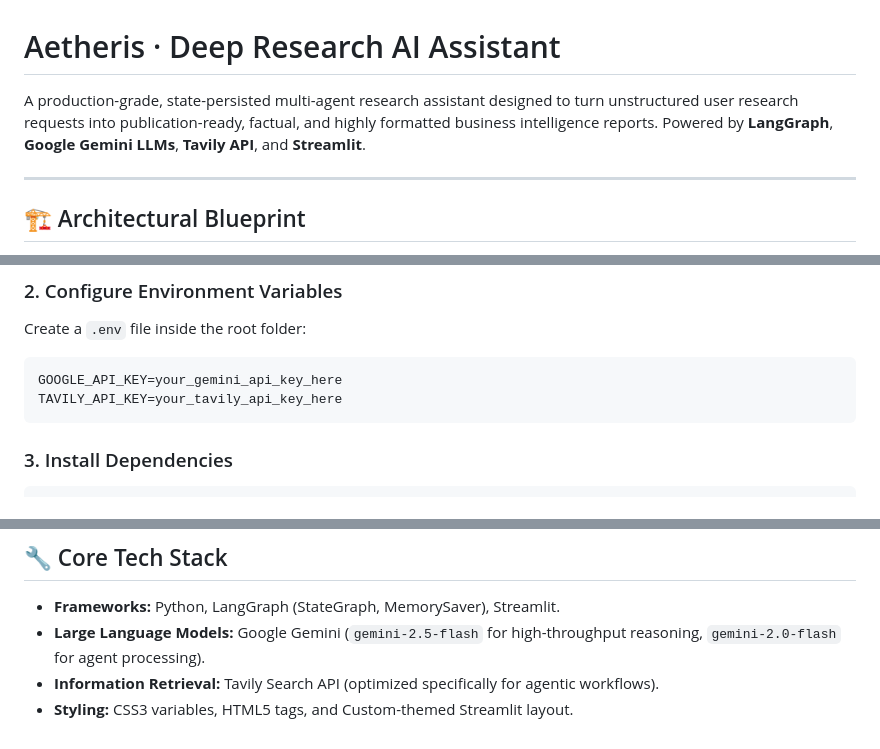
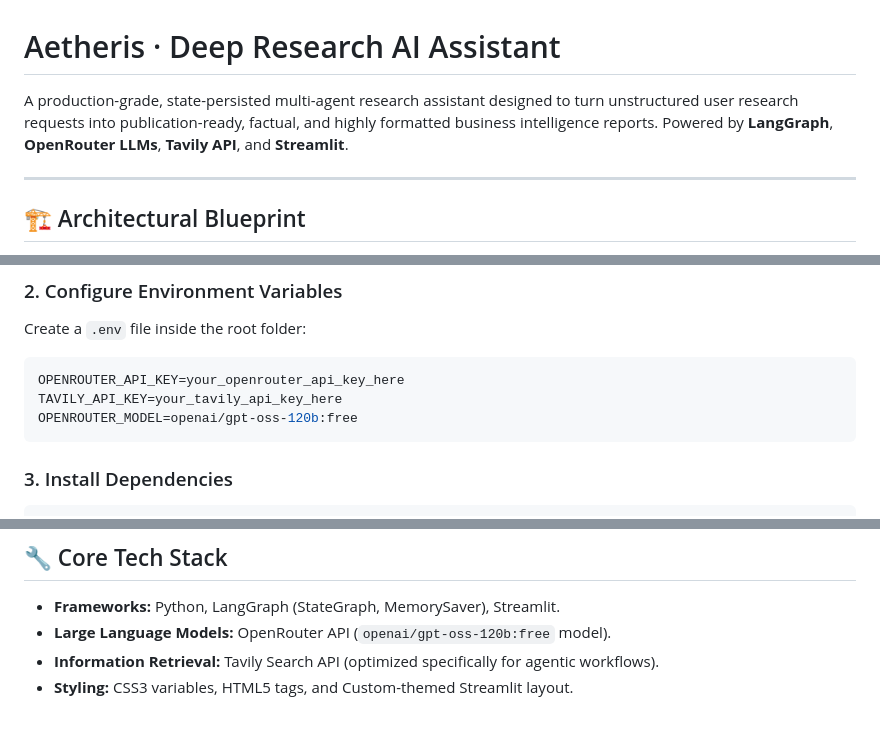
Before and after one commit to MugheesTayyab/Aetheris-Deep-Research, a Markdown page: README.md, 3 parts joined by grey strips. GitHub-like rendering.

Commit message:
Update README.md documentation for OpenRouter API and model

````diff
--- a/README.md
+++ b/README.md
@@ -1,6 +1,6 @@
 # Aetheris · Deep Research AI Assistant
 
-A production-grade, state-persisted multi-agent research assistant designed to turn unstructured user research requests into publication-ready, factual, and highly formatted business intelligence reports. Powered by **LangGraph**, **Google Gemini LLMs**, **Tavily API**, and **Streamlit**.
+A production-grade, state-persisted multi-agent research assistant designed to turn unstructured user research requests into publication-ready, factual, and highly formatted business intelligence reports. Powered by **LangGraph**, **OpenRouter LLMs**, **Tavily API**, and **Streamlit**.
 
 ---
 
@@ -115,8 +115,9 @@ cd Mughees-Aetheris-deep.research
 ### 2. Configure Environment Variables
 Create a `.env` file inside the root folder:
 ```env
-GOOGLE_API_KEY=your_gemini_api_key_here
+OPENROUTER_API_KEY=your_openrouter_api_key_here
 TAVILY_API_KEY=your_tavily_api_key_here
+OPENROUTER_MODEL=openai/gpt-oss-120b:free
 ```
 
 ### 3. Install Dependencies
@@ -140,6 +141,6 @@ python test.py
 ## 🔧 Core Tech Stack
 
 * **Frameworks:** Python, LangGraph (StateGraph, MemorySaver), Streamlit.
-* **Large Language Models:** Google Gemini (`gemini-2.5-flash` for high-throughput reasoning, `gemini-2.0-flash` for agent processing).
+* **Large Language Models:** OpenRouter API (`openai/gpt-oss-120b:free` model).
 * **Information Retrieval:** Tavily Search API (optimized specifically for agentic workflows).
 * **Styling:** CSS3 variables, HTML5 tags, and Custom-themed Streamlit layout.
````
